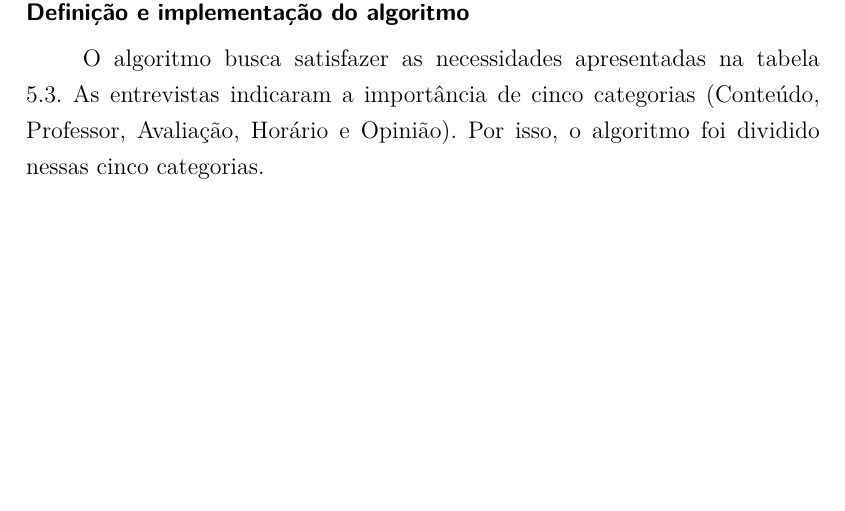
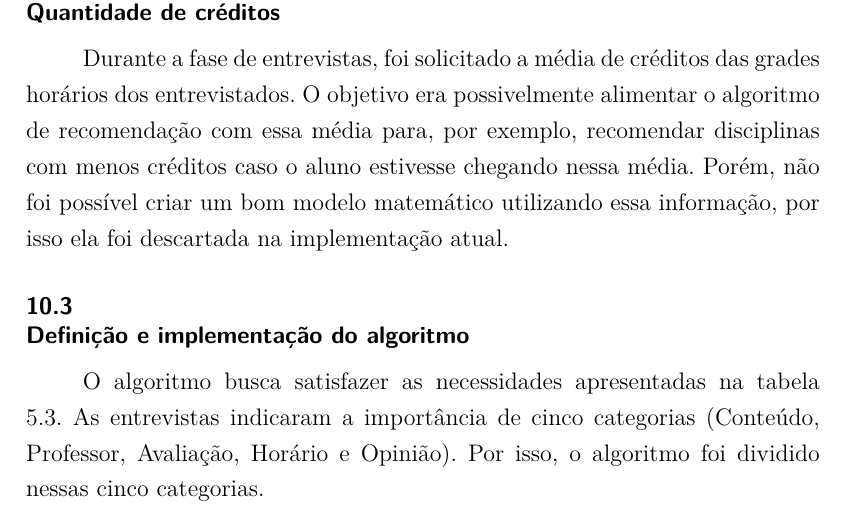
Before and after one commit to Leinadium/puc-tcc-disciplinas, a LaTeX thesis (main.tex, which reads conteudo/10-construcao.tex): part of page 51 of 69, cut at the place of the change, the shorter picture padded with empty space. Compiled offline with pdfLaTeX.

Commit message:
explicacao da media de creditos

```diff
--- a/conteudo/10-construcao.tex
+++ b/conteudo/10-construcao.tex
@@ -56,6 +56,8 @@ Durante o desenvolvimento de coleta de dados da ementa, foi observado que alguma
     \end{center}
 \end{figure}
 
+\subsection{Quantidade de créditos}
+Durante a fase de entrevistas, foi solicitado a média de créditos das grades horários dos entrevistados. O objetivo era possivelmente alimentar o algoritmo de recomendação com essa média para, por exemplo, recomendar disciplinas com menos créditos caso o aluno estivesse chegando nessa média. Porém, não foi possível criar um bom modelo matemático utilizando essa informação, por isso ela foi descartada na implementação atual.
 
 
 \section{Definição e implementação do algoritmo}
```
Also changed, not shown: main.pdf.
